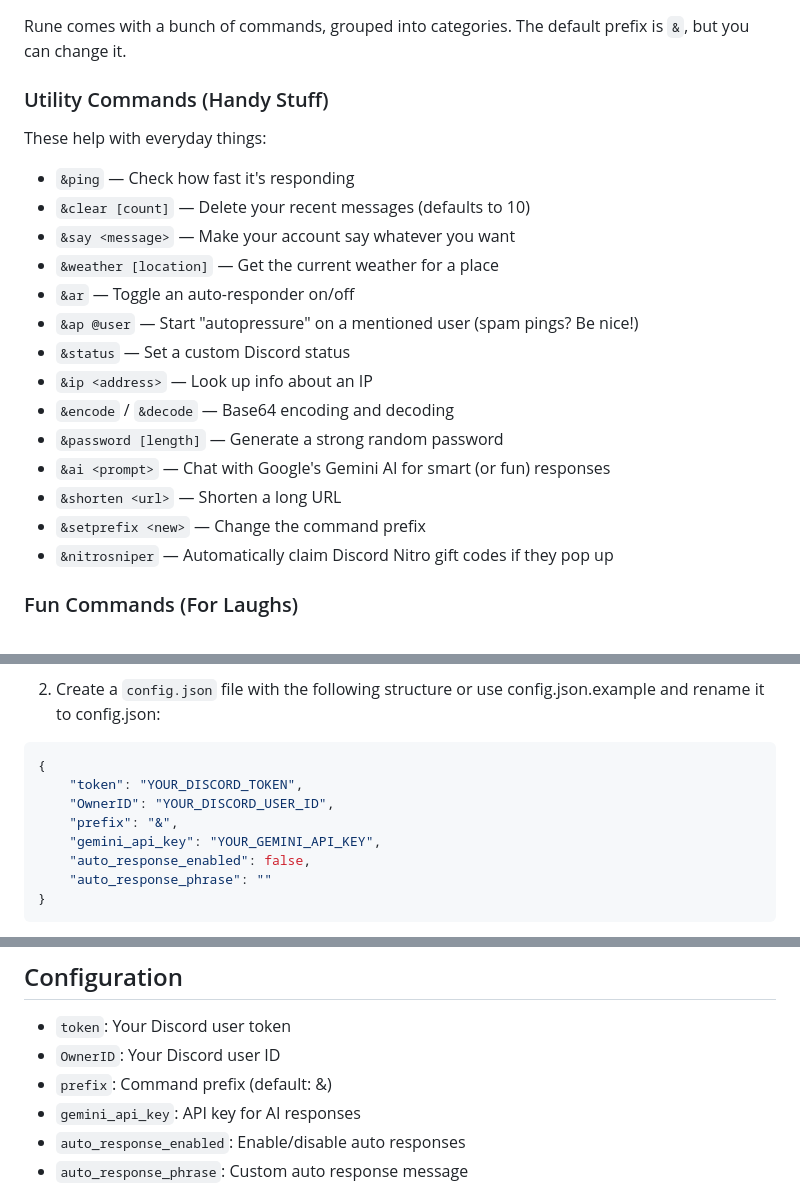
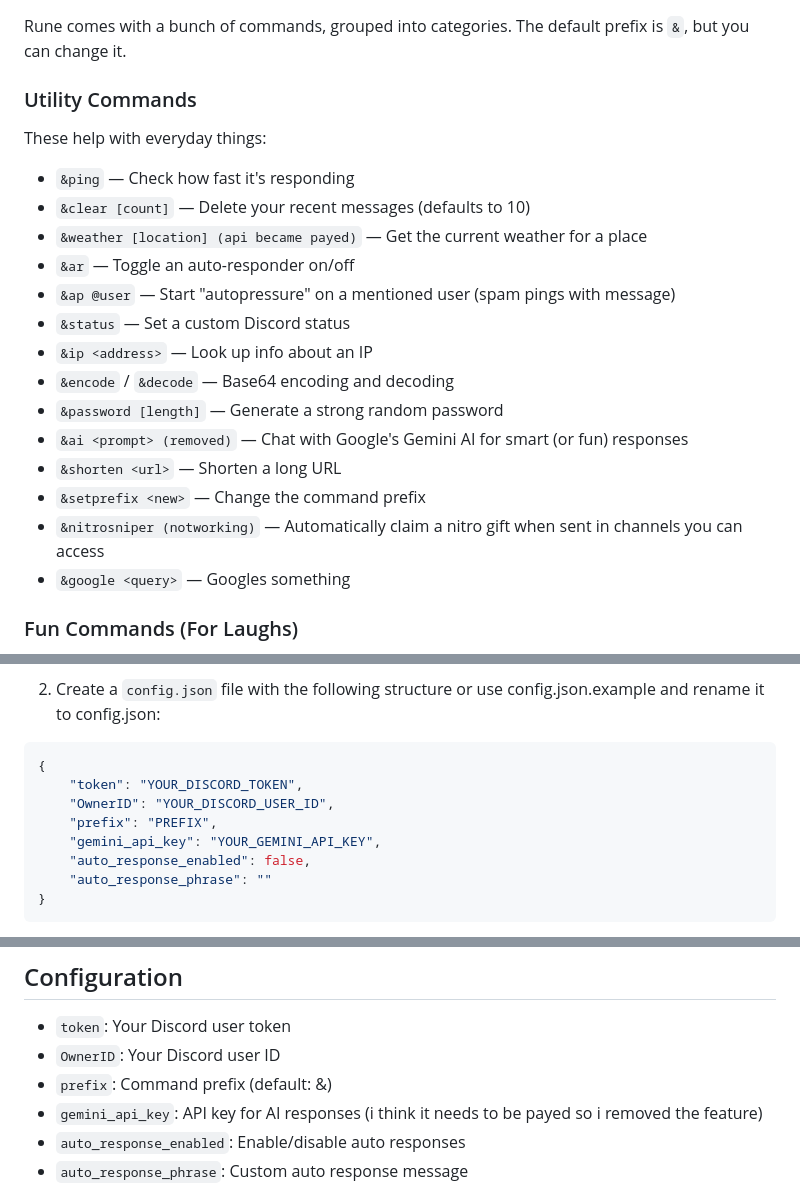
Before and after one commit to sexhax/Rune, a Markdown page: README.md, 3 parts joined by grey strips. GitHub-like rendering.

Commit message:
Revise README with updated command info
Updated command descriptions and removed deprecated features.

```diff
--- a/README.md
+++ b/README.md
@@ -8,22 +8,22 @@ Hey there! Rune is a lightweight and feature-packed selfbot for Discord, built i
 
 Rune comes with a bunch of commands, grouped into categories. The default prefix is `&`, but you can change it.
 
-### Utility Commands (Handy Stuff)
+### Utility Commands
 These help with everyday things:
 - `&ping` — Check how fast it's responding
 - `&clear [count]` — Delete your recent messages (defaults to 10)
-- `&say <message>` — Make your account say whatever you want
-- `&weather [location]` — Get the current weather for a place
+- `&weather [location] (api became payed)` — Get the current weather for a place
 - `&ar` — Toggle an auto-responder on/off
-- `&ap @user` — Start "autopressure" on a mentioned user (spam pings? Be nice!)
+- `&ap @user` — Start "autopressure" on a mentioned user (spam pings with message)
 - `&status` — Set a custom Discord status
 - `&ip <address>` — Look up info about an IP
 - `&encode` / `&decode` — Base64 encoding and decoding
 - `&password [length]` — Generate a strong random password
-- `&ai <prompt>` — Chat with Google's Gemini AI for smart (or fun) responses
+- `&ai <prompt> (removed)` — Chat with Google's Gemini AI for smart (or fun) responses
 - `&shorten <url>` — Shorten a long URL
 - `&setprefix <new>` — Change the command prefix
-- `&nitrosniper` — Automatically claim Discord Nitro gift codes if they pop up
+- `&nitrosniper (notworking)` — Automatically claim a nitro gift when sent in channels you can access
+- `&google <query>` — Googles something
 
 ### Fun Commands (For Laughs)
 - `&8ball <question>` — Ask the magic 8-ball for advice
@@ -62,7 +62,7 @@ It's super simple if you have Go installed:
 {
     "token": "YOUR_DISCORD_TOKEN",
     "OwnerID": "YOUR_DISCORD_USER_ID",
-    "prefix": "&",
+    "prefix": "PREFIX",
     "gemini_api_key": "YOUR_GEMINI_API_KEY",
     "auto_response_enabled": false,
     "auto_response_phrase": ""
@@ -83,7 +83,7 @@ go build
 - `token`: Your Discord user token
 - `OwnerID`: Your Discord user ID
 - `prefix`: Command prefix (default: &)
-- `gemini_api_key`: API key for AI responses
+- `gemini_api_key`: API key for AI responses (i think it needs to be payed so i removed the feature)
 - `auto_response_enabled`: Enable/disable auto responses
 - `auto_response_phrase`: Custom auto response message
 
```
